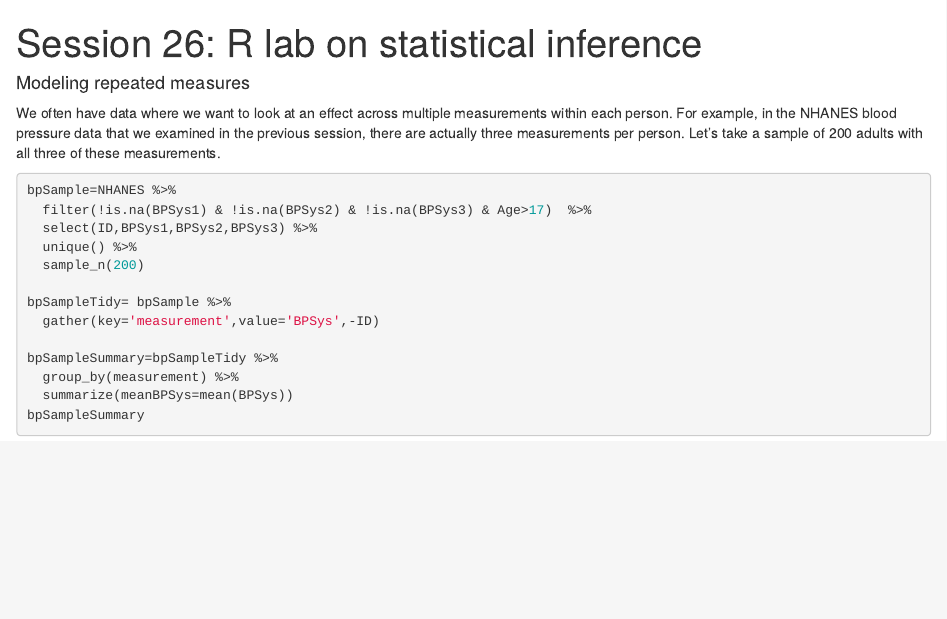
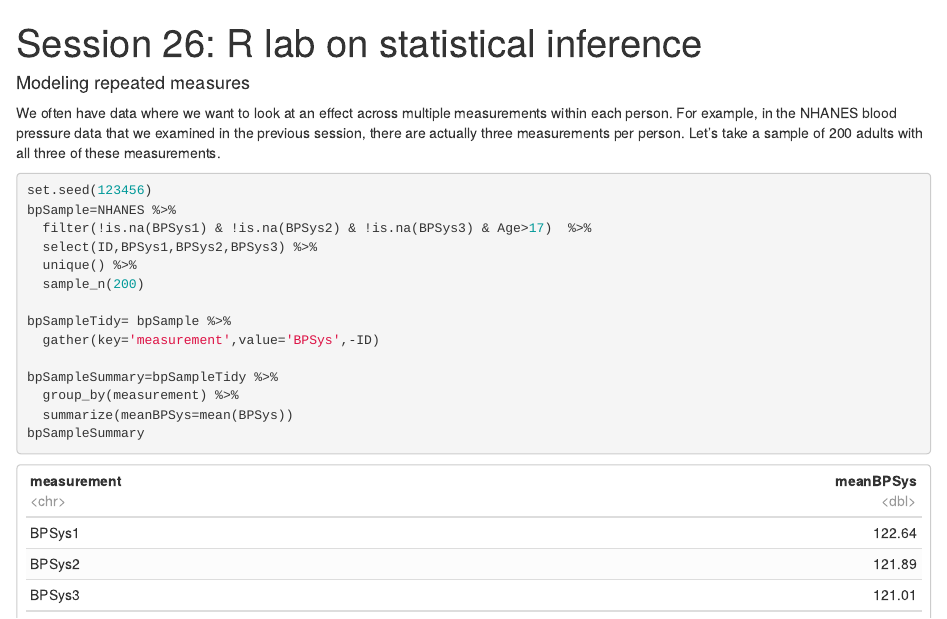
Before and after one commit to psych10/psych10_poldrack, an R Markdown document (notebooks/Session26-StatisticalInferenceRLab/Session26-InferenceRLab.Rmd): the page in a window 1100 px wide, from its top. The pictures show the output file notebooks/Session26-StatisticalInferenceRLab/Session26-InferenceRLab.html that the author committed with the source, opened offline.

Commit message:
set seed

````diff
--- a/notebooks/Session26-StatisticalInferenceRLab/Session26-InferenceRLab.Rmd
+++ b/notebooks/Session26-StatisticalInferenceRLab/Session26-InferenceRLab.Rmd
@@ -23,7 +23,7 @@ library(emmeans)
 We often have data where we want to look at an effect across multiple measurements within each person.  For example, in the NHANES blood pressure data that we examined in the previous session, there are actually three measurements per person. Let's take a sample of 200 adults with all three of these measurements.
 
 ```{r}
-
+set.seed(123456)
 bpSample=NHANES %>%
   filter(!is.na(BPSys1) & !is.na(BPSys2) & !is.na(BPSys3) & Age>17)  %>%
   select(ID,BPSys1,BPSys2,BPSys3) %>%
````
Also changed, not shown: notebooks/Session26-StatisticalInferenceRLab/Session26-InferenceRLab.html.
